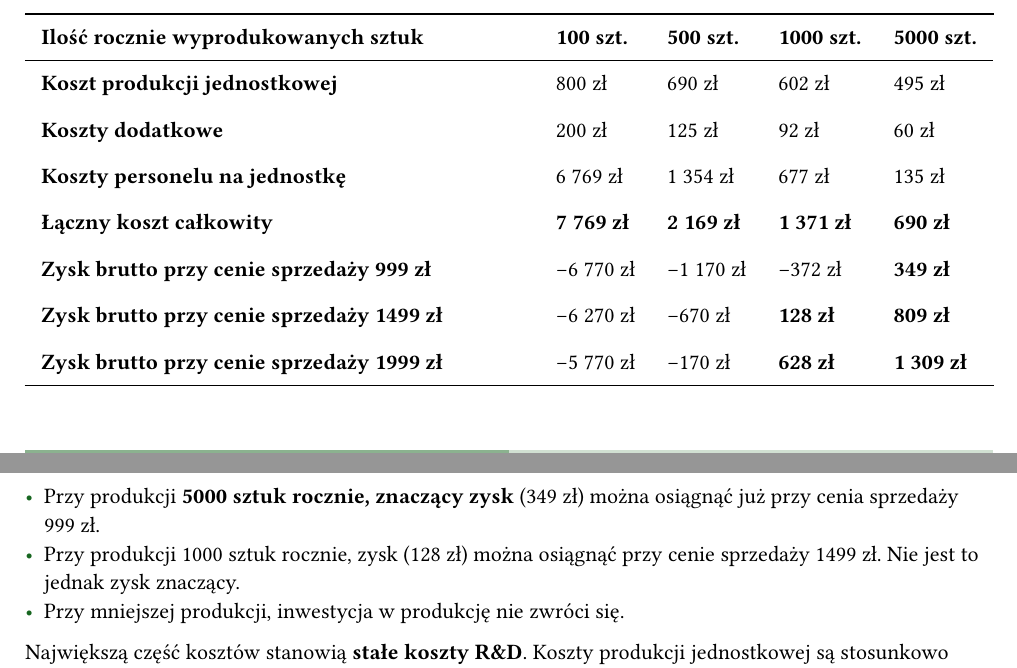
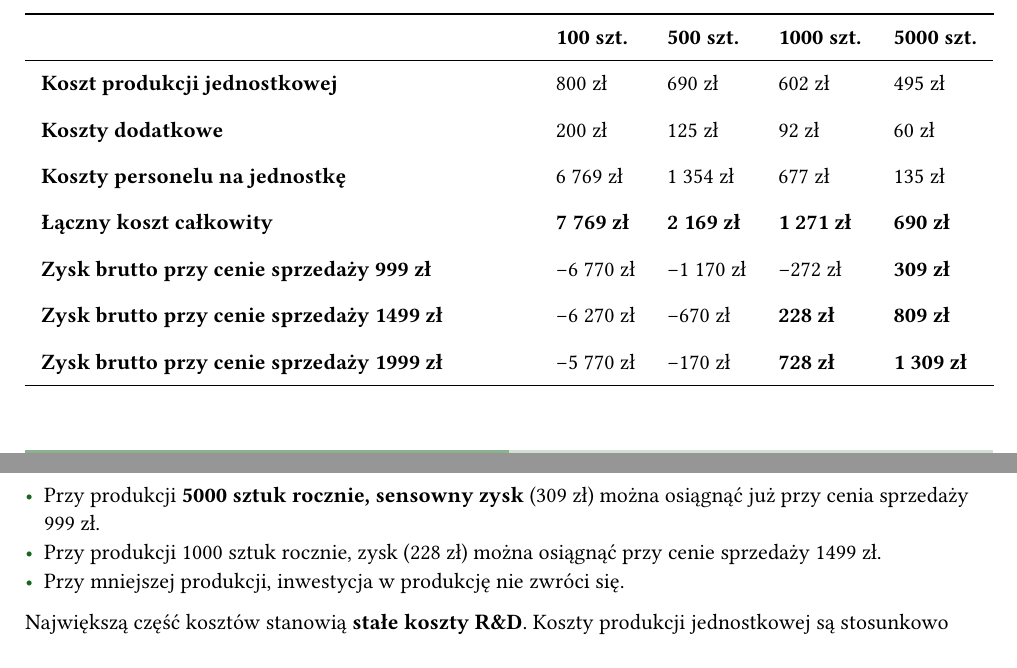
Before and after one commit to Nasus20202/ZFI, a Typst document (prezentacja.typ, which reads raport.typ): two parts of pages 35 and 36 of 41, joined at a grey line, cut so that both start at the same text. The pictures show the PDF file prezentacja.pdf that the author committed with the source.

Commit message:
fix: calculation

```diff
--- a/prezentacja.typ
+++ b/prezentacja.typ
@@ -349,21 +349,21 @@ Według danych udostępnionych przez Główny Urząd Statystyczny, w trzecim kwa
     inset: 8pt,
     align: horizon,
     table.header(
-      [Ilość rocznie wyprodukowanych sztuk], [*100 szt.*], [*500 szt.*], [*1000 szt.*], [*5000 szt.*],
+      [], [*100 szt.*], [*500 szt.*], [*1000 szt.*], [*5000 szt.*],
     ),
     [*Koszt produkcji jednostkowej*], [800 zł], [690 zł], [602 zł], [495 zł],
     [*Koszty dodatkowe*], [200 zł], [125 zł], [92 zł], [60 zł],
     [*Koszty personelu na jednostkę*], [6 769 zł], [1 354 zł], [677 zł], [135 zł],
-    [*Łączny koszt całkowity*], [*7 769 zł*], [*2 169 zł*], [*1 371 zł*], [*690 zł*],
-    [*Zysk brutto przy cenie sprzedaży 999 zł*], [-6 770 zł], [-1 170 zł], [-372 zł], [*349 zł*],
-    [*Zysk brutto przy cenie sprzedaży 1499 zł*], [-6 270 zł], [-670 zł], [*128 zł*], [*809 zł*],
-    [*Zysk brutto przy cenie sprzedaży 1999 zł*], [-5 770 zł], [-170 zł], [*628 zł*], [*1 309 zł*],
+    [*Łączny koszt całkowity*], [*7 769 zł*], [*2 169 zł*], [*1 271 zł*], [*690 zł*],
+    [*Zysk brutto przy cenie sprzedaży 999 zł*], [-6 770 zł], [-1 170 zł], [-272 zł], [*309 zł*],
+    [*Zysk brutto przy cenie sprzedaży 1499 zł*], [-6 270 zł], [-670 zł], [*228 zł*], [*809 zł*],
+    [*Zysk brutto przy cenie sprzedaży 1999 zł*], [-5 770 zł], [-170 zł], [*728 zł*], [*1 309 zł*],
   )
 
   #pagebreak()
 
-  - Przy produkcji *5000 sztuk rocznie, znaczący zysk* (349 zł) można osiągnąć już przy cenia sprzedaży 999 zł.
-  - Przy produkcji 1000 sztuk rocznie, zysk (128 zł) można osiągnąć przy cenie sprzedaży 1499 zł. Nie jest to jednak zysk znaczący.
+  - Przy produkcji *5000 sztuk rocznie, sensowny zysk* (309 zł) można osiągnąć już przy cenia sprzedaży 999 zł.
+  - Przy produkcji 1000 sztuk rocznie, zysk (228 zł) można osiągnąć przy cenie sprzedaży 1499 zł.
   - Przy mniejszej produkcji, inwestycja w produkcję nie zwróci się.
 
   Największą część kosztów stanowią *stałe koszty R&D*. Koszty produkcji jednostkowej są stosunkowo niskie, ponieważ urządzenie nie wymaga skomplikowanego procesu produkcji.
--- a/raport.typ
+++ b/raport.typ
@@ -303,10 +303,10 @@ Produkt w standardowej wersji - 1 złącze Thunderbolt 4, 4 złącza USB A 3.2,
   [*Koszt produkcji jednostkowej*], [800 zł], [690 zł], [602 zł], [495 zł],
   [*Koszty dodatkowe*], [200 zł], [125 zł], [92 zł], [60 zł],
   [*Koszty personelu na jednostkę*], [6 769 zł], [1 354 zł], [677 zł], [135 zł],
-  [*Łączny koszt całkowity*], [*7 769 zł*], [*2 169 zł*], [*1 371 zł*], [*690 zł*],
-  [*Zysk brutto przy cenie sprzedaży 999 zł*], [-6 770 zł], [-1 170 zł], [-372 zł], [*349 zł*],
-  [*Zysk brutto przy cenie sprzedaży 1499 zł*], [-6 270 zł], [-670 zł], [*128 zł*], [*809 zł*],
-  [*Zysk brutto przy cenie sprzedaży 1999 zł*], [-5 770 zł], [-170 zł], [*628 zł*], [*1 309 zł*],
+  [*Łączny koszt całkowity*], [*7 769 zł*], [*2 169 zł*], [*1 271 zł*], [*690 zł*],
+  [*Zysk brutto przy cenie sprzedaży 999 zł*], [-6 770 zł], [-1 170 zł], [-272 zł], [*309 zł*],
+  [*Zysk brutto przy cenie sprzedaży 1499 zł*], [-6 270 zł], [-670 zł], [*228 zł*], [*809 zł*],
+  [*Zysk brutto przy cenie sprzedaży 1999 zł*], [-5 770 zł], [-170 zł], [*728 zł*], [*1 309 zł*],
 )
 
 Jak można zauważyć, stałe koszty personelu (R&D) zdecydowanie przewyższają koszty produkcji i dodatkowe. Przy sprzedaży 100 oraz 500 sztuk rocznie, nie jest możliwe osiągnięcie zysku. Przy sprzedaży 1000 sztuk rocznie, możliwe jest osiągnięcie niewielkiego zysku przy cenie sprzedaży 1499 zł. Przy sprzedaży 5000 sztuk rocznie, możliwe jest osiągnięcie sporego zysku już przy cenie sprzedaży 999 zł, która jest konkurencyjna w stosunku do alternatywnych rozwiązań.
```
Also changed, not shown: img/costs-plot.png, prezentacja.pdf, raport.pdf, 1 other file.
